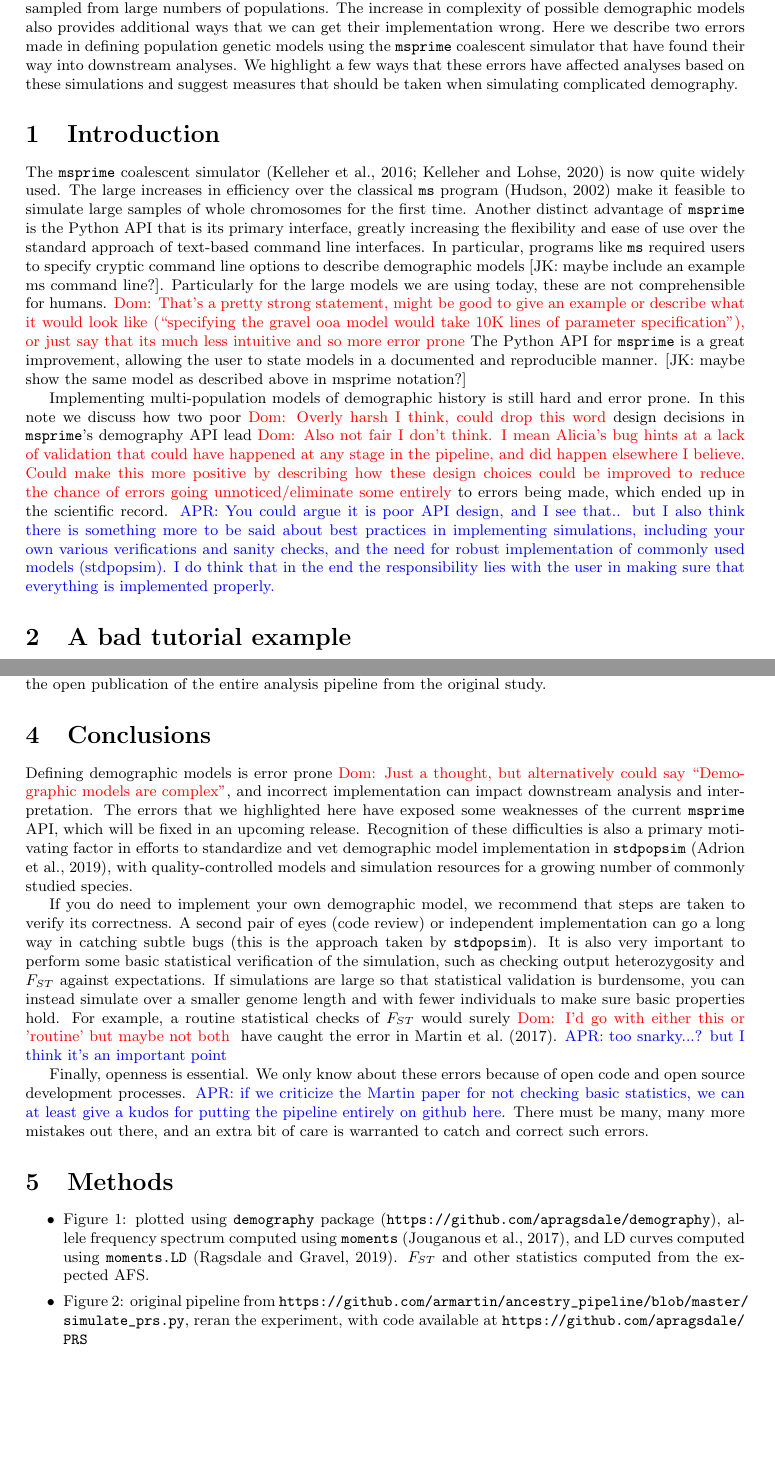
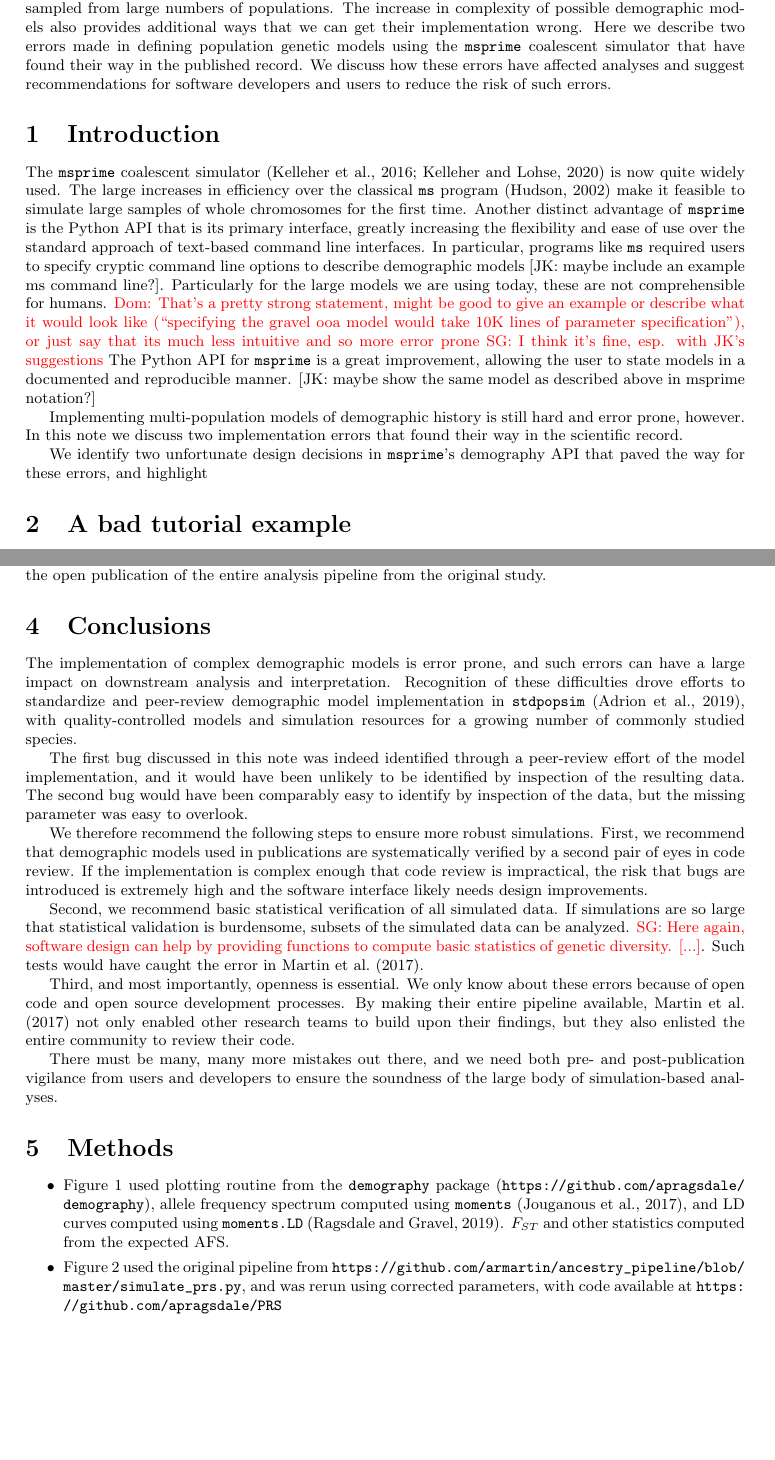
Before and after one commit to jeromekelleher/msprime-model-errors, a LaTeX document (paper.tex): two parts of pages 1 and 3 of 6, joined at a grey line, cut so that both start at the same text, the shorter picture padded with empty space. Compiled offline with pdfLaTeX.

Commit message:
edits throughout

```diff
--- a/paper.tex
+++ b/paper.tex
@@ -17,6 +17,7 @@
 
 \newcommand{\aprcomment}[1]{{\textcolor{blue}{APR: #1}}}
 \newcommand{\dncomment}[1]{{\textcolor{red}{Dom: #1}}}
+\newcommand{\sgcomment}[1]{{\textcolor{red}{SG: #1}}}
 
 \begin{document}
 
@@ -31,9 +32,9 @@ large genomic regions for many individuals sampled from large numbers of populat
 The increase in complexity of possible demographic models also provides additional ways
 that we can get their implementation wrong. Here we describe two errors made in
 defining population genetic models using the \msprime\ coalescent simulator that have
-found their way into downstream analyses.
-We highlight a few ways that these errors have affected analyses based on these simulations
-and suggest measures that should be taken when simulating complicated demography.
+found their way in the published record.
+We discuss how these errors have affected analyses and suggest recommendations
+for software developers and users to reduce the risk of such errors.
 }
 
 \section{Introduction}
@@ -51,27 +52,20 @@ the large models we are using today, these are not comprehensible for humans.
 \dncomment{That's a pretty strong statement, might be good to give an example
 or describe what it would look like (``specifying the gravel ooa model would take
 10K lines of parameter specification''), or just say that its much less intuitive and
-so more error prone}
+so more error prone} \sgcomment{I think it's fine, esp. with JK's suggestions}
 The Python API for \msprime\ is a great improvement, allowing the user to
 state models in a documented and reproducible manner. [JK: maybe show
 the same model as described above in msprime notation?]
 
 Implementing multi-population models of demographic history is still hard and error
-prone. In this note we discuss how two poor
-\dncomment{Overly harsh I think, could drop this word} design decisions
-in \msprime's demography API lead
-\dncomment{Also not fair I don't think. I mean Alicia's bug hints at a lack of validation that
-could have happened at any stage in the pipeline, and did happen elsewhere
-I believe. Could make this more positive by describing how these design choices
-could be improved to reduce the chance of errors going unnoticed/eliminate
-some entirely} to errors being made, which ended
-up in the scientific record.
-\aprcomment{You could argue it is poor API design, and I see that.. but I also
-think there is something more to be said about best practices in implementing simulations,
-including your own various verifications and sanity checks, and the need for robust
-implementation of commonly used models (stdpopsim). I do think that in the end
-the responsibility lies with the user in making sure that everything is implemented
-properly.}
+prone, however. In this note we discuss two implementation errors that found their way
+in the scientific record.
+
+We identify two unfortunate design decisions in \msprime's demography API
+that paved the way for these errors, and highlight
+
+
+
 
 \section{A bad tutorial example}
 
@@ -186,43 +176,46 @@ publication of the entire analysis pipeline from the original study.
 
 \section{Conclusions}
 
-Defining demographic models is error prone \dncomment{Just a thought, but alternatively could say
-``Demographic models are complex''}, and incorrect implementation can
-impact downstream analysis and interpretation. The errors that we highlighted here have
-exposed some weaknesses of the current \msprime\ API, which will be fixed in an
-upcoming release. Recognition of these difficulties is also a
-primary motivating factor in efforts to standardize and vet demographic model
+The implementation of complex demographic models is error prone, and such errors can
+have a large impact on downstream analysis and interpretation.
+Recognition of these difficulties drove efforts to standardize and peer-review demographic model
 implementation in \stdpopsim~\citep{adrion2019community}, with quality-controlled
 models and simulation resources for a growing number of commonly studied species.
 
-If you do need to implement your own demographic model, we recommend that steps are taken to
-verify its correctness. A second pair of eyes (code review) or independent implementation
-can go a long way in catching subtle bugs (this is the approach taken by \stdpopsim). It is also
-very important to perform some basic statistical verification of the simulation, such as checking
-output heterozygosity and $F_{ST}$ against expectations. If simulations are large so that
-statistical validation is burdensome, you can instead simulate over a smaller genome length
-and with fewer individuals to make sure basic properties hold. For example, a routine statistical
-checks of $F_{ST}$ would surely
-\dncomment{I'd go with either this or 'routine' but maybe not both
-}
-have caught the error in~\citet{martin2017human}.
-\aprcomment{too snarky...? but I think it's an important point}
+The first bug discussed in this note was indeed identified through a peer-review effort of the
+model implementation,  and it would have been unlikely to be identified by inspection of the
+resulting data. The second bug would have been comparably easy to identify by inspection of the data,
+but the missing parameter was easy to overlook.
 
-Finally, openness is essential. We only know about these errors because of open code and
-open source development processes. \aprcomment{if we criticize the Martin paper for not
-checking basic statistics, we can at least give a kudos for putting the pipeline entirely on
-github here}. There must be many, many more mistakes out there, and an extra bit of care
-is warranted to catch and correct such errors.
+We therefore recommend the following steps to ensure more robust simulations.
+First, we recommend that demographic models used in publications
+are systematically verified by a second pair of eyes in code review. If the implementation is complex enough
+that code review is impractical, the risk that bugs are introduced is extremely high and the software
+interface likely needs design improvements.
+
+Second, we recommend basic statistical verification of all simulated data. If simulations are so large that
+statistical validation is burdensome, subsets of the simulated data can be analyzed.
+\sgcomment{Here again, software design can help by providing functions to compute
+basic statistics of genetic diversity. [...]}. Such tests would have caught the error in~\citet{martin2017human}.
+
+
+Third, and most importantly, openness is essential. We only know about these errors because of open code and
+open source development processes. By making their entire pipeline available, \citet{martin2017human} not only
+enabled other research teams to build upon their findings, but they also enlisted the entire community to review their code.
+
+There must be many, many more mistakes out there, and we need both pre- and post-publication vigilance from
+users and developers to ensure the soundness of the large body of simulation-based analyses.
+
 
 \section{Methods}
 
 \begin{itemize}
-\item Figure 1: plotted using \texttt{demography} package (\url{https://github.com/apragsdale/demography}),
+\item Figure 1 used plotting routine from the \texttt{demography} package (\url{https://github.com/apragsdale/demography}),
 allele frequency spectrum computed using \texttt{moments}~\citep{jouganous2017inferring}, and LD curves
 computed using \texttt{moments.LD}~\citep{ragsdale2019models}. $F_{ST}$ and other statistics computed
 from the expected AFS.
-\item Figure 2: original pipeline from \url{https://github.com/armartin/ancestry_pipeline/blob/master/simulate_prs.py},
-reran the experiment, with code available at \url{https://github.com/apragsdale/PRS}
+\item Figure 2 used the original pipeline from \url{https://github.com/armartin/ancestry_pipeline/blob/master/simulate_prs.py},
+and was rerun using corrected parameters, with code available at \url{https://github.com/apragsdale/PRS}
 \end{itemize}
 
 \bibliographystyle{plainnat}
```
Also changed, not shown: paper.tex (67 more changed lines).
